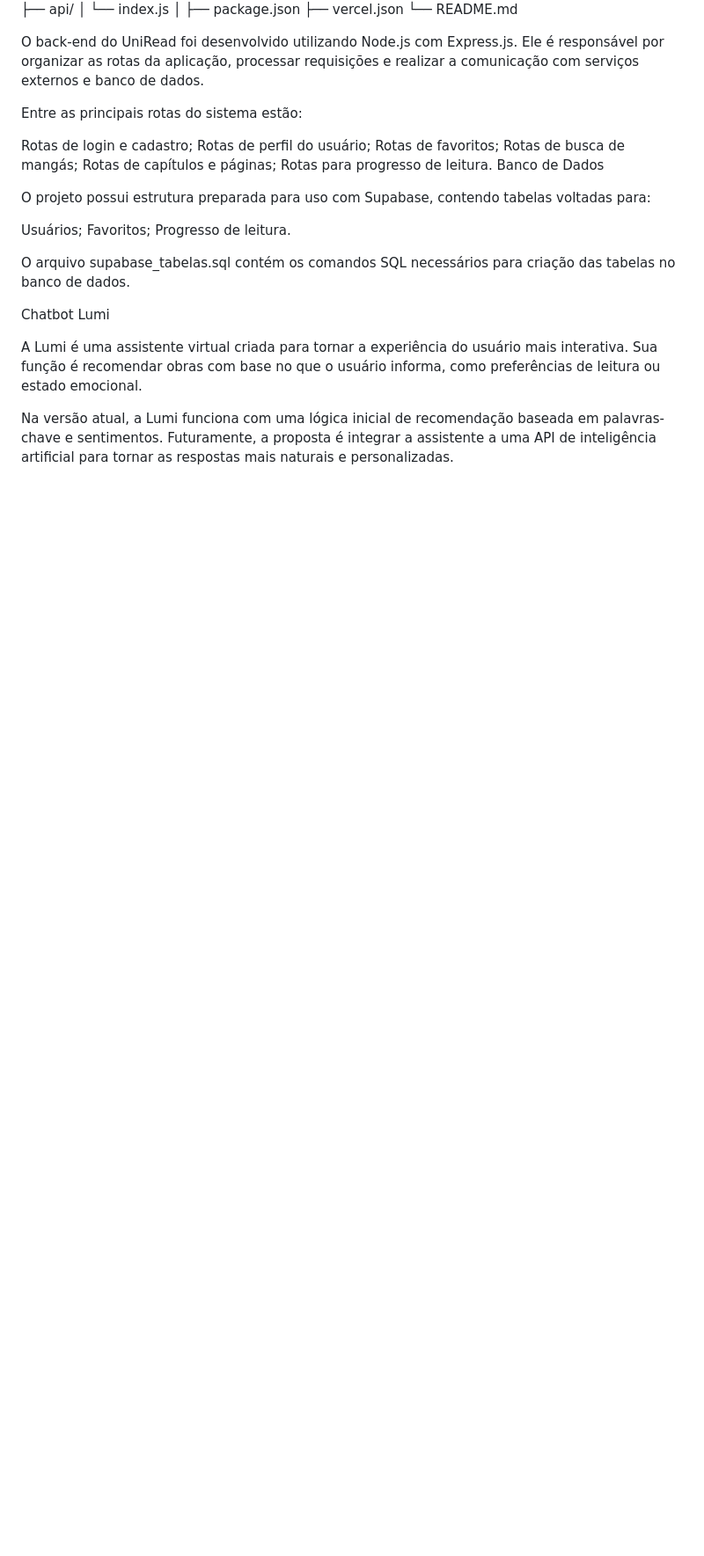
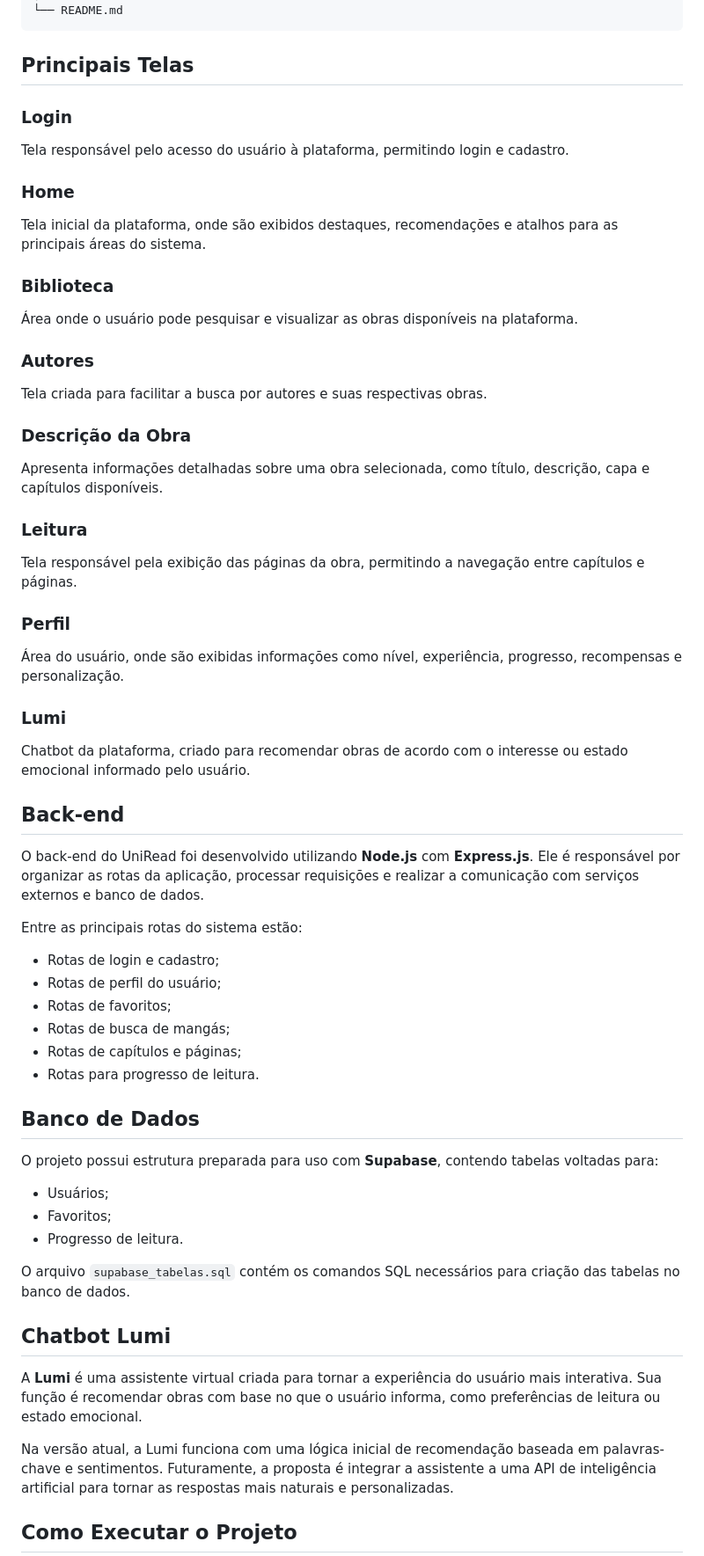
Before and after one commit to Nyikolas/TCC---DEFINITIVO, a Markdown page: README.md, the part around one of its changes. Shown at 88% size. Rendered like a GitHub page; blank space fills up the shorter version.

````diff
--- a/README.md
+++ b/README.md
@@ -72,31 +84,70 @@ TCC - Definitivo/
 ├── package.json
 ├── vercel.json
 └── README.md
+```
 
-O back-end do UniRead foi desenvolvido utilizando Node.js com Express.js. Ele é responsável por organizar as rotas da aplicação, processar requisições e realizar a comunicação com serviços externos e banco de dados.
+## Principais Telas
+
+### Login
+
+Tela responsável pelo acesso do usuário à plataforma, permitindo login e cadastro.
+
+### Home
+
+Tela inicial da plataforma, onde são exibidos destaques, recomendações e atalhos para as principais áreas do sistema.
+
+### Biblioteca
+
+Área onde o usuário pode pesquisar e visualizar as obras disponíveis na plataforma.
+
+### Autores
+
+Tela criada para facilitar a busca por autores e suas respectivas obras.
+
+### Descrição da Obra
+
+Apresenta informações detalhadas sobre uma obra selecionada, como título, descrição, capa e capítulos disponíveis.
+
+### Leitura
+
+Tela responsável pela exibição das páginas da obra, permitindo a navegação entre capítulos e páginas.
+
+### Perfil
+
+Área do usuário, onde são exibidas informações como nível, experiência, progresso, recompensas e personalização.
+
+### Lumi
+
+Chatbot da plataforma, criado para recomendar obras de acordo com o interesse ou estado emocional informado pelo usuário.
+
+## Back-end
+
+O back-end do UniRead foi desenvolvido utilizando **Node.js** com **Express.js**. Ele é responsável por organizar as rotas da aplicação, processar requisições e realizar a comunicação com serviços externos e banco de dados.
 
 Entre as principais rotas do sistema estão:
 
-Rotas de login e cadastro;
-Rotas de perfil do usuário;
-Rotas de favoritos;
-Rotas de busca de mangás;
-Rotas de capítulos e páginas;
-Rotas para progresso de leitura.
-Banco de Dados
+* Rotas de login e cadastro;
+* Rotas de perfil do usuário;
+* Rotas de favoritos;
+* Rotas de busca de mangás;
+* Rotas de capítulos e páginas;
+* Rotas para progresso de leitura.
 
-O projeto possui estrutura preparada para uso com Supabase, contendo tabelas voltadas para:
+## Banco de Dados
 
-Usuários;
-Favoritos;
-Progresso de leitura.
+O projeto possui estrutura preparada para uso com **Supabase**, contendo tabelas voltadas para:
 
-O arquivo supabase_tabelas.sql contém os comandos SQL necessários para criação das tabelas no banco de dados.
+* Usuários;
+* Favoritos;
+* Progresso de leitura.
 
-Chatbot Lumi
+O arquivo `supabase_tabelas.sql` contém os comandos SQL necessários para criação das tabelas no banco de dados.
 
-A Lumi é uma assistente virtual criada para tornar a experiência do usuário mais interativa. Sua função é recomendar obras com base no que o usuário informa, como preferências de leitura ou estado emocional.
+## Chatbot Lumi
+
+A **Lumi** é uma assistente virtual criada para tornar a experiência do usuário mais interativa. Sua função é recomendar obras com base no que o usuário informa, como preferências de leitura ou estado emocional.
 
 Na versão atual, a Lumi funciona com uma lógica inicial de recomendação baseada em palavras-chave e sentimentos. Futuramente, a proposta é integrar a assistente a uma API de inteligência artificial para tornar as respostas mais naturais e personalizadas.
 
+## Como Executar o Projeto
 
````
Also changed, not shown: other parts of README.md (+102 -49 lines).
